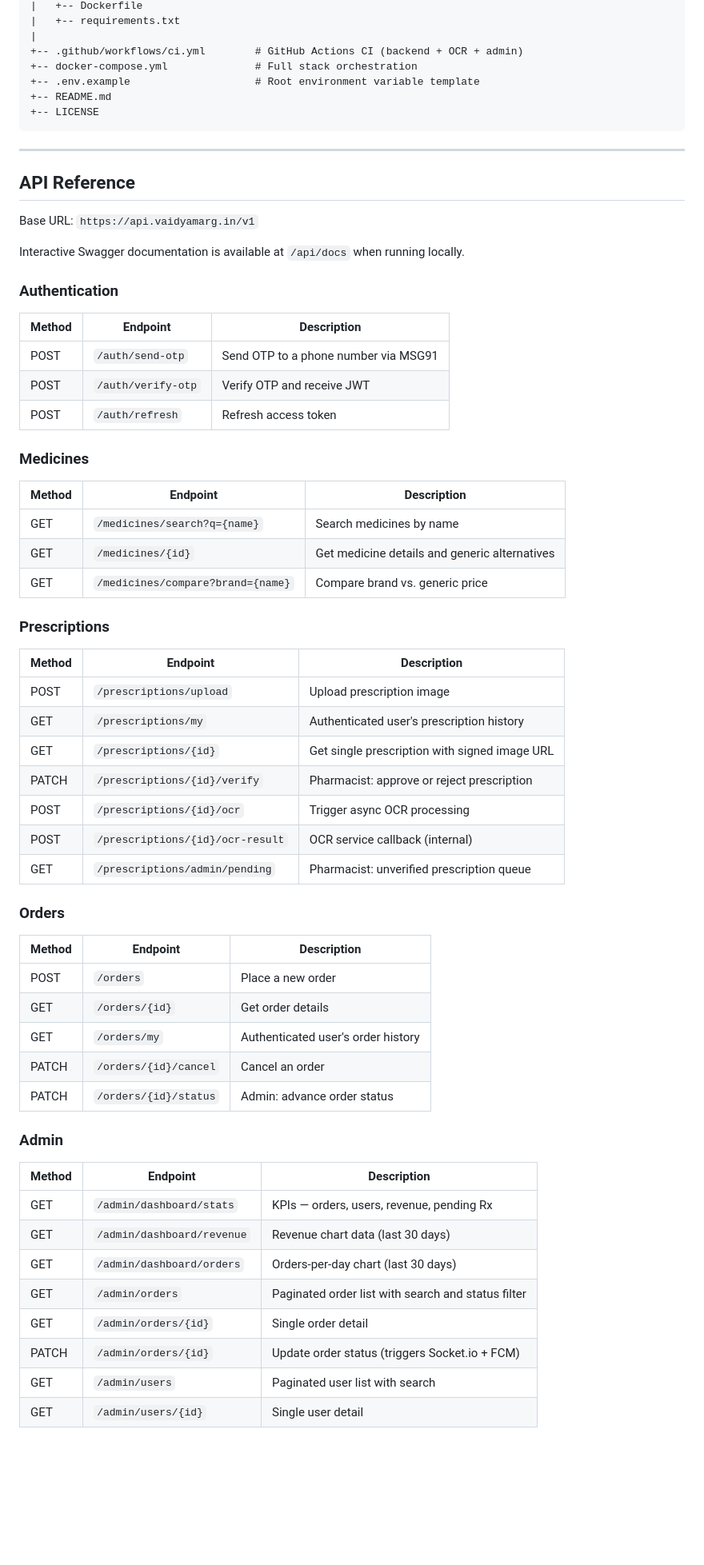
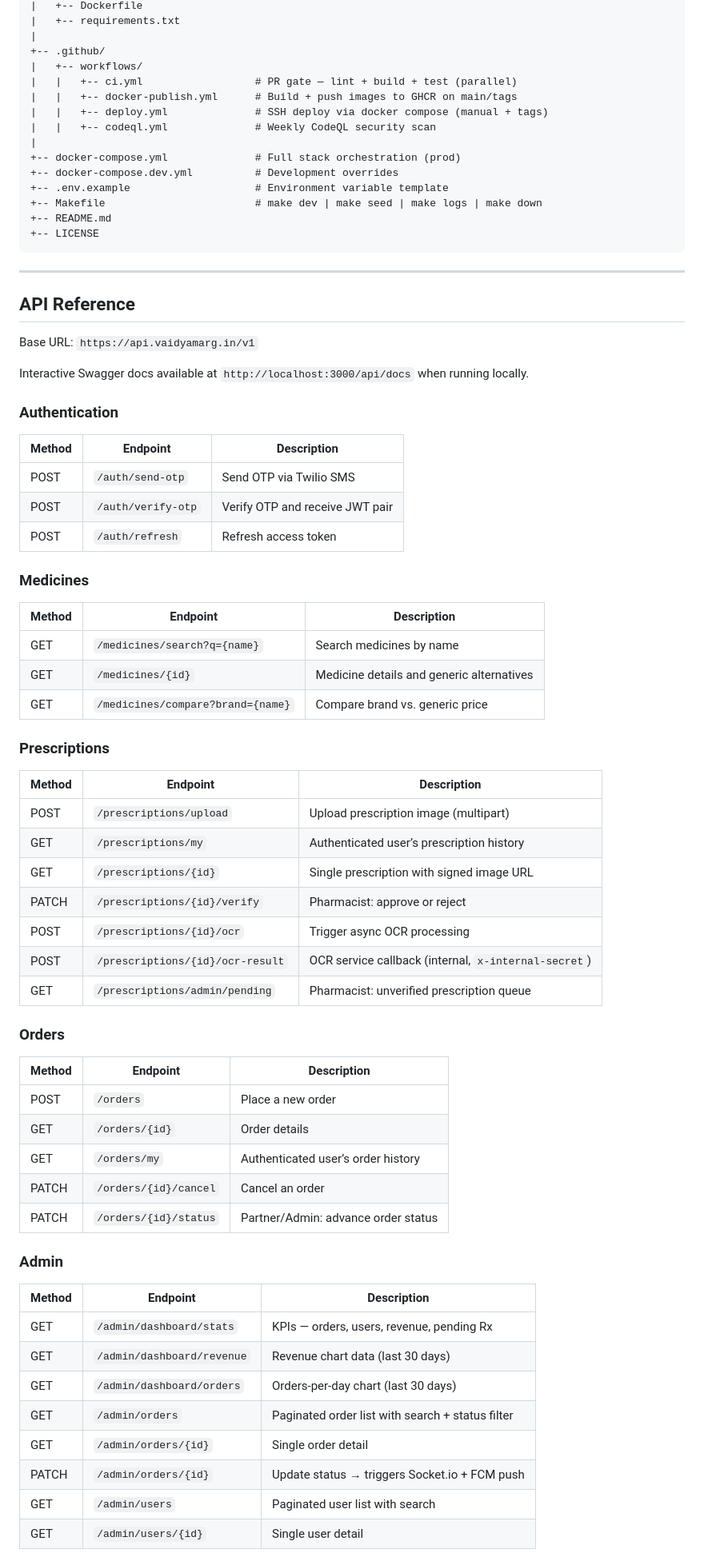
Before and after one commit to ChandraVerse/VAIDYAMARG, a Markdown page: README.md, the part around one of its changes. Shown at 80% size. Drawn GitHub-style; blank space fills up the shorter version.

````diff
--- a/README.md
+++ b/README.md
@@ -337,9 +358,17 @@ VAIDYAMARG/
 |   +-- Dockerfile
 |   +-- requirements.txt
 |
-+-- .github/workflows/ci.yml        # GitHub Actions CI (backend + OCR + admin)
-+-- docker-compose.yml              # Full stack orchestration
-+-- .env.example                    # Root environment variable template
++-- .github/
+|   +-- workflows/
+|   |   +-- ci.yml                  # PR gate — lint + build + test (parallel)
+|   |   +-- docker-publish.yml      # Build + push images to GHCR on main/tags
+|   |   +-- deploy.yml              # SSH deploy via docker compose (manual + tags)
+|   |   +-- codeql.yml              # Weekly CodeQL security scan
+|
++-- docker-compose.yml              # Full stack orchestration (prod)
++-- docker-compose.dev.yml          # Development overrides
++-- .env.example                    # Environment variable template
++-- Makefile                        # make dev | make seed | make logs | make down
 +-- README.md
 +-- LICENSE
 ```
@@ -350,14 +379,14 @@ VAIDYAMARG/
 
 Base URL: `https://api.vaidyamarg.in/v1`
 
-Interactive Swagger documentation is available at `/api/docs` when running locally.
+Interactive Swagger docs available at `http://localhost:3000/api/docs` when running locally.
 
 ### Authentication
 
 | Method | Endpoint | Description |
 |---|---|---|
-| POST | `/auth/send-otp` | Send OTP to a phone number via MSG91 |
-| POST | `/auth/verify-otp` | Verify OTP and receive JWT |
+| POST | `/auth/send-otp` | Send OTP via Twilio SMS |
+| POST | `/auth/verify-otp` | Verify OTP and receive JWT pair |
 | POST | `/auth/refresh` | Refresh access token |
 
 ### Medicines
@@ -365,19 +394,19 @@ Interactive Swagger documentation is available at `/api/docs` when running local
 | Method | Endpoint | Description |
 |---|---|---|
 | GET | `/medicines/search?q={name}` | Search medicines by name |
-| GET | `/medicines/{id}` | Get medicine details and generic alternatives |
-| GET | `/medicines/compare?brand={name}` | Compare brand vs. generic price |
+| GET | `/medicines/{id}` | Medicine details and generic alternatives |
+| GET | `/medicines/compare?brand={name}` | Compare brand vs. generic price |
 
 ### Prescriptions
 
 | Method | Endpoint | Description |
 |---|---|---|
-| POST | `/prescriptions/upload` | Upload prescription image |
-| GET | `/prescriptions/my` | Authenticated user's prescription history |
-| GET | `/prescriptions/{id}` | Get single prescription with signed image URL |
-| PATCH | `/prescriptions/{id}/verify` | Pharmacist: approve or reject prescription |
+| POST | `/prescriptions/upload` | Upload prescription image (multipart) |
+| GET | `/prescriptions/my` | Authenticated user’s prescription history |
+| GET | `/prescriptions/{id}` | Single prescription with signed image URL |
+| PATCH | `/prescriptions/{id}/verify` | Pharmacist: approve or reject |
 | POST | `/prescriptions/{id}/ocr` | Trigger async OCR processing |
-| POST | `/prescriptions/{id}/ocr-result` | OCR service callback (internal) |
+| POST | `/prescriptions/{id}/ocr-result` | OCR service callback (internal, `x-internal-secret`) |
 | GET | `/prescriptions/admin/pending` | Pharmacist: unverified prescription queue |
 
 ### Orders
@@ -385,10 +414,10 @@ Interactive Swagger documentation is available at `/api/docs` when running local
 | Method | Endpoint | Description |
 |---|---|---|
 | POST | `/orders` | Place a new order |
-| GET | `/orders/{id}` | Get order details |
-| GET | `/orders/my` | Authenticated user's order history |
+| GET | `/orders/{id}` | Order details |
+| GET | `/orders/my` | Authenticated user’s order history |
 | PATCH | `/orders/{id}/cancel` | Cancel an order |
-| PATCH | `/orders/{id}/status` | Admin: advance order status |
+| PATCH | `/orders/{id}/status` | Partner/Admin: advance order status |
 
 ### Admin
 
@@ -397,8 +426,8 @@ Interactive Swagger documentation is available at `/api/docs` when running local
 | GET | `/admin/dashboard/stats` | KPIs — orders, users, revenue, pending Rx |
 | GET | `/admin/dashboard/revenue` | Revenue chart data (last 30 days) |
 | GET | `/admin/dashboard/orders` | Orders-per-day chart (last 30 days) |
-| GET | `/admin/orders` | Paginated order list with search and status filter |
+| GET | `/admin/orders` | Paginated order list with search + status filter |
 | GET | `/admin/orders/{id}` | Single order detail |
-| PATCH | `/admin/orders/{id}` | Update order status (triggers Socket.io + FCM) |
+| PATCH | `/admin/orders/{id}` | Update status → triggers Socket.io + FCM push |
 | GET | `/admin/users` | Paginated user list with search |
 | GET | `/admin/users/{id}` | Single user detail |
````
Also changed, not shown: other parts of README.md (+112 -70 lines).
